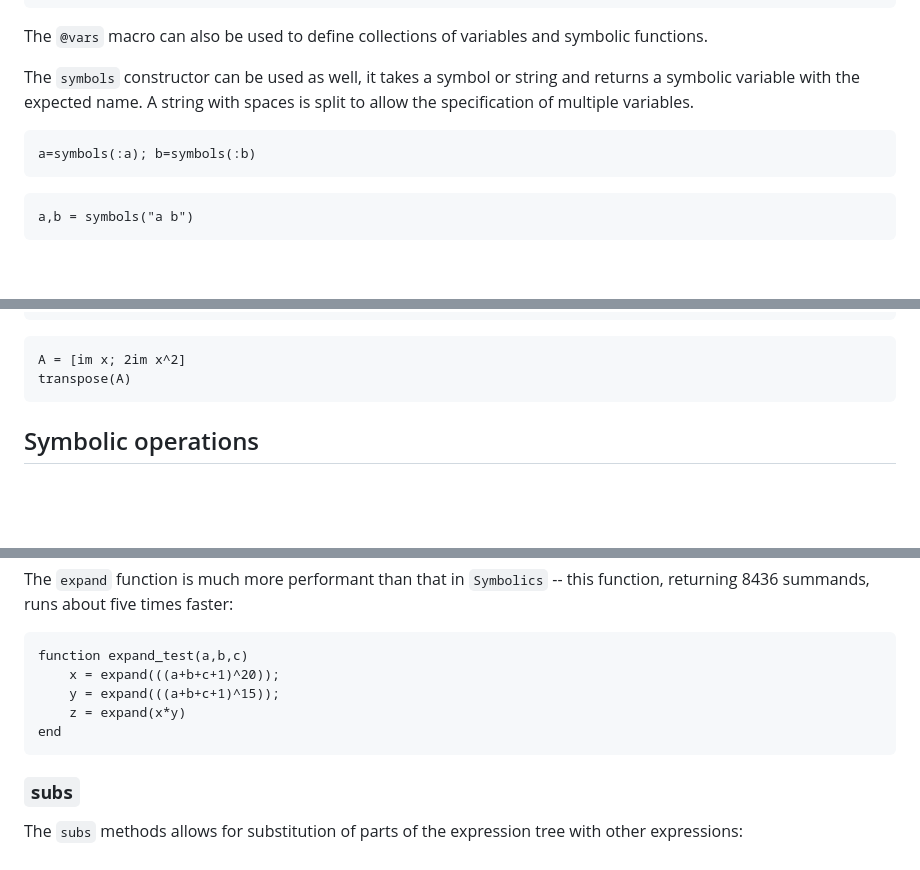
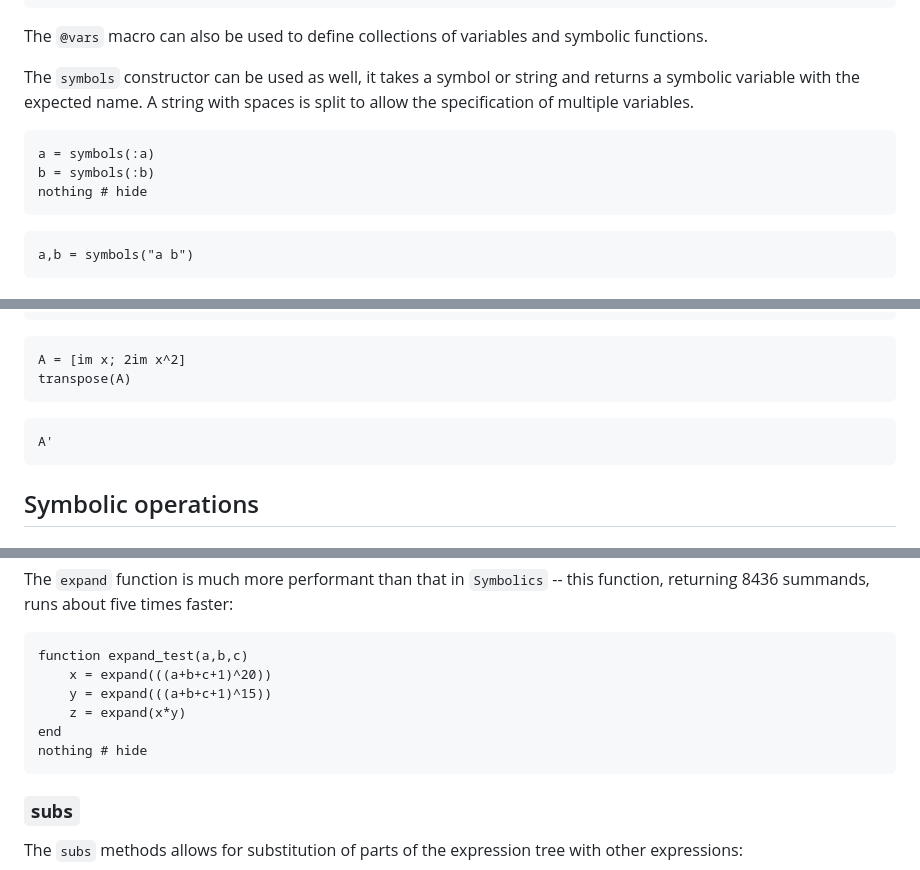
Before and after one commit to symengine/SymEngine.jl, a Markdown page: docs/src/basicUsage.md, 3 parts joined by grey strips. GitHub-like rendering; blank space fills up the shorter version.

Commit message:
Add/update examples in basicUsage.md
Add `nothing # hide` to example cells whose outputs aren't relevant (e.g., functions)

````diff
--- a/docs/src/basicUsage.md
+++ b/docs/src/basicUsage.md
@@ -23,7 +23,9 @@ The `@vars` macro can also be used to define collections of variables and symbol
 The `symbols` constructor can be used as well, it takes a symbol or string and returns a symbolic variable with the expected name. A string with spaces is split to allow the specification of multiple variables.
 
 ```@example symengine
-a=symbols(:a); b=symbols(:b)
+a = symbols(:a)
+b = symbols(:b)
+nothing # hide
 ```
 
 ```@example symengine
@@ -145,6 +147,10 @@ A = [im x; 2im x^2]
 transpose(A)
 ```
 
+```@example symengine
+A'
+```
+
 ## Symbolic operations
 
 ### `as_numer_denom`, `coeff`
@@ -183,10 +189,11 @@ The `expand` function is much more performant than that in `Symbolics` -- this f
 
 ```@example symengine
 function expand_test(a,b,c)
-    x = expand(((a+b+c+1)^20));
-    y = expand(((a+b+c+1)^15));
+    x = expand(((a+b+c+1)^20))
+    y = expand(((a+b+c+1)^15))
     z = expand(x*y)
 end
+nothing # hide
 ```
 
 
````
Also changed, not shown: other parts of docs/src/basicUsage.md (+2 -0 lines).
